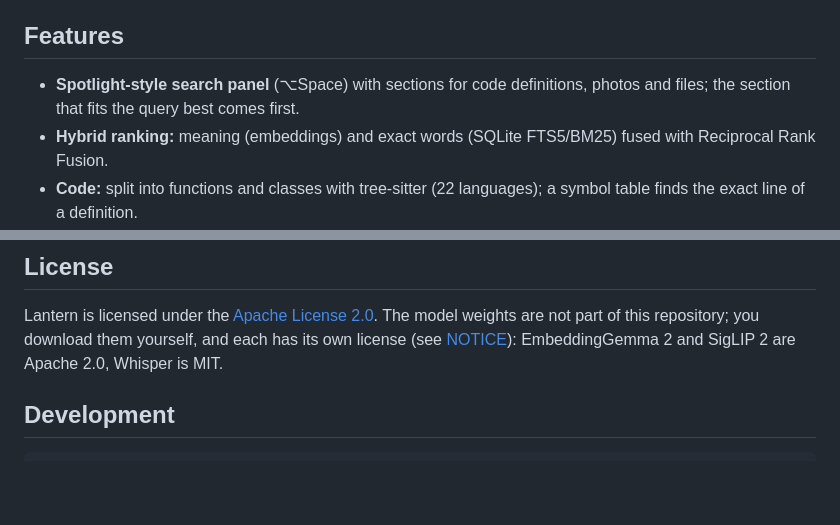
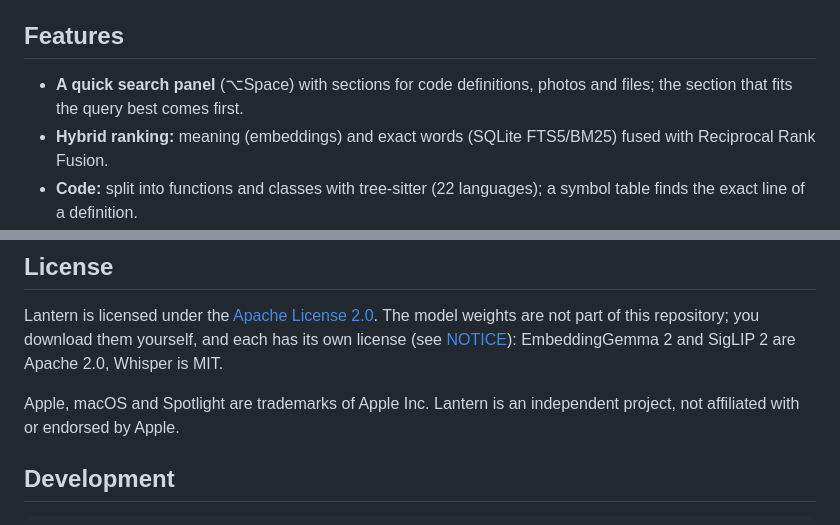
Before and after one commit to misterekkk/lantern, a Markdown page: README.md, 2 parts joined by grey strips. Rendered like a GitHub page; blank space fills up the shorter version.

Commit message:
docs: neutral feature name and a trademark note
Co-Authored-By: Claude Opus 5.5 <noreply@anthropic.com>

````diff
--- a/README.md
+++ b/README.md
@@ -29,7 +29,7 @@ Lantern runs entirely on your Mac. It indexes your folders with Google DeepMind'
 
 ## Features
 
-- **Spotlight-style search panel** (⌥Space) with sections for code definitions, photos and files; the section that
+- **A quick search panel** (⌥Space) with sections for code definitions, photos and files; the section that
   fits the query best comes first.
 - **Hybrid ranking:** meaning (embeddings) and exact words (SQLite FTS5/BM25) fused with Reciprocal Rank Fusion.
 - **Code:** split into functions and classes with tree-sitter (22 languages); a symbol table finds the exact line of
@@ -364,6 +364,9 @@ Lantern is licensed under the [Apache License 2.0](LICENSE). The model weights a
 download them yourself, and each has its own license (see [NOTICE](NOTICE)): EmbeddingGemma 2 and SigLIP 2 are
 Apache 2.0, Whisper is MIT.
 
+Apple, macOS and Spotlight are trademarks of Apple Inc. Lantern is an independent project, not affiliated with
+or endorsed by Apple.
+
 ## Development
 
 ```bash
````
